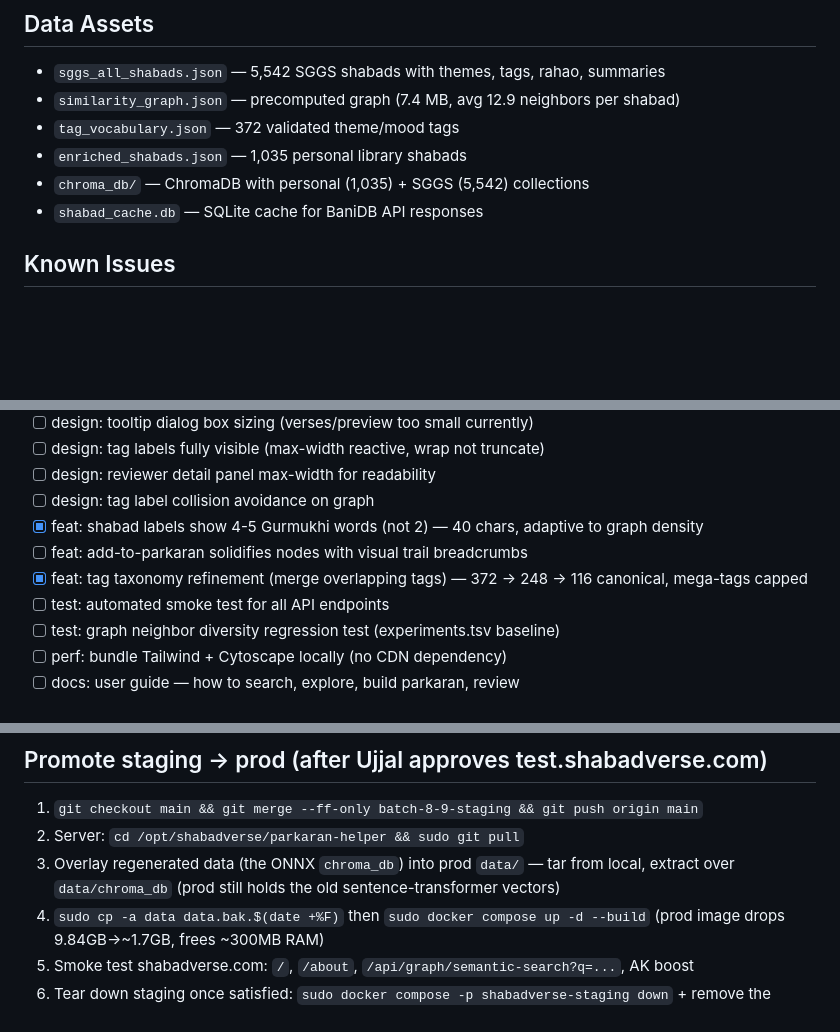
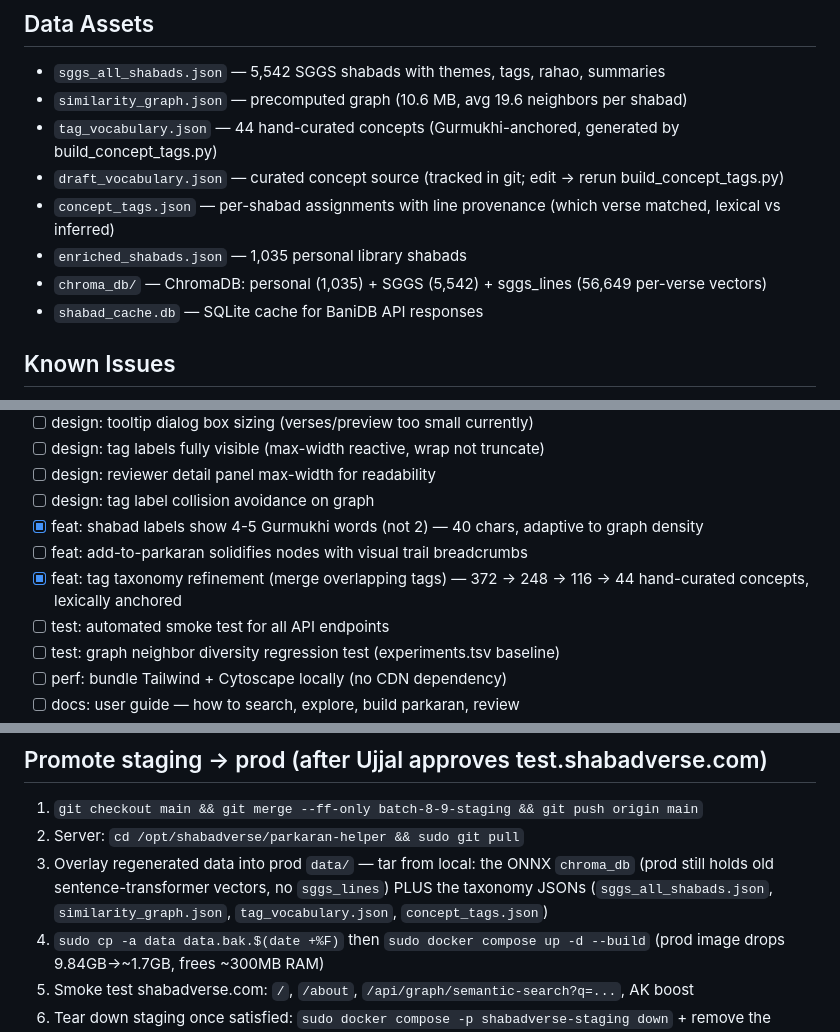
Before and after one commit to ujjaldidarsingh/ShabadVerse, a Markdown page: state.md, 3 parts joined by grey strips. Rendered like a GitHub page; blank space fills up the shorter version.

Commit message:
docs: state.md reconcile for concept taxonomy rebuild
Co-Authored-By: Claude Opus 4.8 <noreply@anthropic.com>

```diff
--- a/state.md
+++ b/state.md
@@ -27,10 +28,12 @@
 
 ## Data Assets
 - `sggs_all_shabads.json` — 5,542 SGGS shabads with themes, tags, rahao, summaries
-- `similarity_graph.json` — precomputed graph (7.4 MB, avg 12.9 neighbors per shabad)
-- `tag_vocabulary.json` — 372 validated theme/mood tags
+- `similarity_graph.json` — precomputed graph (10.6 MB, avg 19.6 neighbors per shabad)
+- `tag_vocabulary.json` — 44 hand-curated concepts (Gurmukhi-anchored, generated by build_concept_tags.py)
+- `draft_vocabulary.json` — curated concept source (tracked in git; edit → rerun build_concept_tags.py)
+- `concept_tags.json` — per-shabad assignments with line provenance (which verse matched, lexical vs inferred)
 - `enriched_shabads.json` — 1,035 personal library shabads
-- `chroma_db/` — ChromaDB with personal (1,035) + SGGS (5,542) collections
+- `chroma_db/` — ChromaDB: personal (1,035) + SGGS (5,542) + sggs_lines (56,649 per-verse vectors)
 - `shabad_cache.db` — SQLite cache for BaniDB API responses
 
 ## Known Issues
@@ -77,7 +80,7 @@
 - [ ] design: tag label collision avoidance on graph
 - [x] feat: shabad labels show 4-5 Gurmukhi words (not 2) — 40 chars, adaptive to graph density
 - [ ] feat: add-to-parkaran solidifies nodes with visual trail breadcrumbs
-- [x] feat: tag taxonomy refinement (merge overlapping tags) — 372 → 248 → 116 canonical, mega-tags capped
+- [x] feat: tag taxonomy refinement (merge overlapping tags) — 372 → 248 → 116 → 44 hand-curated concepts, lexically anchored
 - [ ] test: automated smoke test for all API endpoints
 - [ ] test: graph neighbor diversity regression test (experiments.tsv baseline)
 - [ ] perf: bundle Tailwind + Cytoscape locally (no CDN dependency)
@@ -104,7 +107,7 @@
 ## Promote staging → prod (after Ujjal approves test.shabadverse.com)
 1. `git checkout main && git merge --ff-only batch-8-9-staging && git push origin main`
 2. Server: `cd /opt/shabadverse/parkaran-helper && sudo git pull`
-3. Overlay regenerated data (the ONNX `chroma_db`) into prod `data/` — tar from local, extract over `data/chroma_db` (prod still holds the old sentence-transformer vectors)
+3. Overlay regenerated data into prod `data/` — tar from local: the ONNX `chroma_db` (prod still holds old sentence-transformer vectors, no `sggs_lines`) PLUS the taxonomy JSONs (`sggs_all_shabads.json`, `similarity_graph.json`, `tag_vocabulary.json`, `concept_tags.json`)
 4. `sudo cp -a data data.bak.$(date +%F)` then `sudo docker compose up -d --build` (prod image drops 9.84GB→~1.7GB, frees ~300MB RAM)
 5. Smoke test shabadverse.com: `/`, `/about`, `/api/graph/semantic-search?q=...`, AK boost
 6. Tear down staging once satisfied: `sudo docker compose -p shabadverse-staging down` + remove the `test.` Caddy block (or keep staging as a permanent pre-prod)
```
Also changed, not shown: other parts of state.md (+1 -0 lines).
